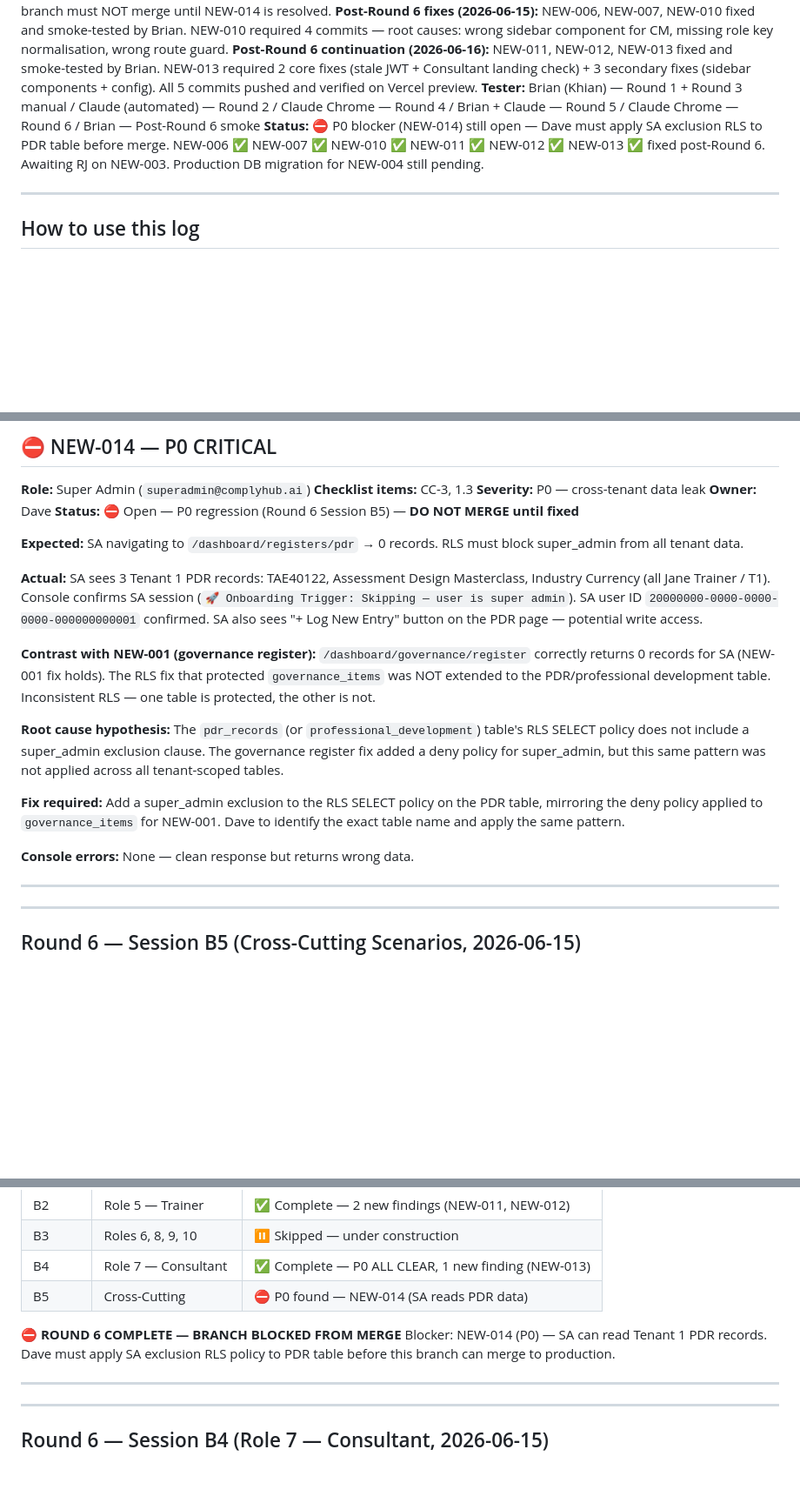
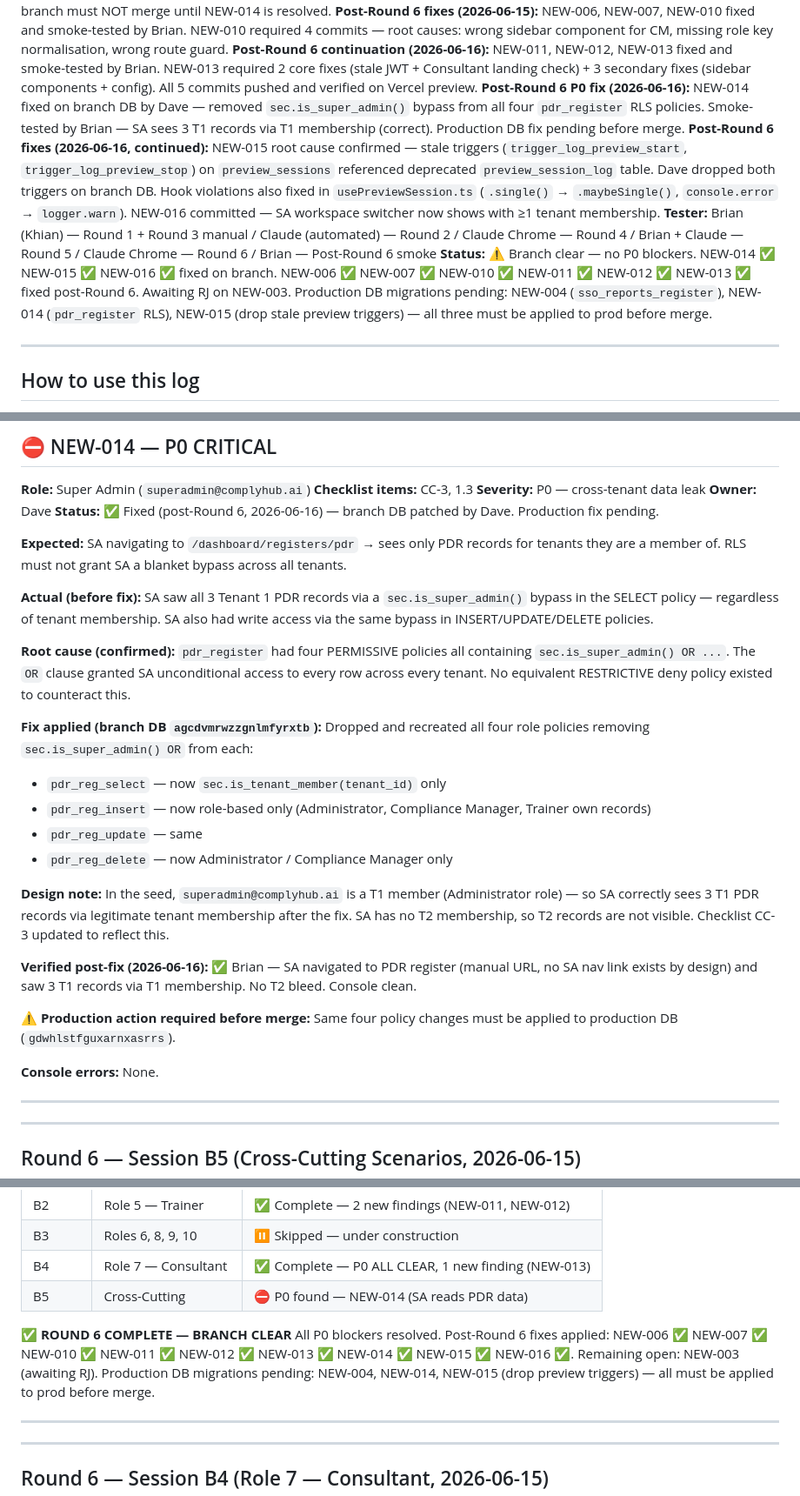
Before and after one commit to ComplyHub-ai/complyhub-kb, a Markdown page: reference/seed-qa-findings.md, 3 parts joined by grey strips. Shown at 87% size. Drawn GitHub-style; blank space fills up the shorter version.

```diff
--- a/reference/seed-qa-findings.md
+++ b/reference/seed-qa-findings.md
@@ -13,8 +13,10 @@
 **QA Round 6 (Session B5):** 2026-06-15 — Cross-Cutting scenarios complete. ⛔ P0 REGRESSION — NEW-014: SA can read Tenant 1 PDR records. Round 6 COMPLETE but branch must NOT merge until NEW-014 is resolved.
 **Post-Round 6 fixes (2026-06-15):** NEW-006, NEW-007, NEW-010 fixed and smoke-tested by Brian. NEW-010 required 4 commits — root causes: wrong sidebar component for CM, missing role key normalisation, wrong route guard.
 **Post-Round 6 continuation (2026-06-16):** NEW-011, NEW-012, NEW-013 fixed and smoke-tested by Brian. NEW-013 required 2 core fixes (stale JWT + Consultant landing check) + 3 secondary fixes (sidebar components + config). All 5 commits pushed and verified on Vercel preview.
+**Post-Round 6 P0 fix (2026-06-16):** NEW-014 fixed on branch DB by Dave — removed `sec.is_super_admin()` bypass from all four `pdr_register` RLS policies. Smoke-tested by Brian — SA sees 3 T1 records via T1 membership (correct). Production DB fix pending before merge.
+**Post-Round 6 fixes (2026-06-16, continued):** NEW-015 root cause confirmed — stale triggers (`trigger_log_preview_start`, `trigger_log_preview_stop`) on `preview_sessions` referenced deprecated `preview_session_log` table. Dave dropped both triggers on branch DB. Hook violations also fixed in `usePreviewSession.ts` (`.single()` → `.maybeSingle()`, `console.error` → `logger.warn`). NEW-016 committed — SA workspace switcher now shows with ≥1 tenant membership.
 **Tester:** Brian (Khian) — Round 1 + Round 3 manual / Claude (automated) — Round 2 / Claude Chrome — Round 4 / Brian + Claude — Round 5 / Claude Chrome — Round 6 / Brian — Post-Round 6 smoke
-**Status:** ⛔ P0 blocker (NEW-014) still open — Dave must apply SA exclusion RLS to PDR table before merge. NEW-006 ✅ NEW-007 ✅ NEW-010 ✅ NEW-011 ✅ NEW-012 ✅ NEW-013 ✅ fixed post-Round 6. Awaiting RJ on NEW-003. Production DB migration for NEW-004 still pending.
+**Status:** ⚠️ Branch clear — no P0 blockers. NEW-014 ✅ NEW-015 ✅ NEW-016 ✅ fixed on branch. NEW-006 ✅ NEW-007 ✅ NEW-010 ✅ NEW-011 ✅ NEW-012 ✅ NEW-013 ✅ fixed post-Round 6. Awaiting RJ on NEW-003. Production DB migrations pending: NEW-004 (`sso_reports_register`), NEW-014 (`pdr_register` RLS), NEW-015 (drop stale preview triggers) — all three must be applied to prod before merge.
 
 ---
 
@@ -834,19 +838,29 @@ Two separate issues:
 **Checklist items:** CC-3, 1.3
 **Severity:** P0 — cross-tenant data leak
 **Owner:** Dave
-**Status:** ⛔ Open — P0 regression (Round 6 Session B5) — **DO NOT MERGE until fixed**
+**Status:** ✅ Fixed (post-Round 6, 2026-06-16) — branch DB patched by Dave. Production fix pending.
 
-**Expected:** SA navigating to `/dashboard/registers/pdr` → 0 records. RLS must block super_admin from all tenant data.
+**Expected:** SA navigating to `/dashboard/registers/pdr` → sees only PDR records for tenants they are a member of. RLS must not grant SA a blanket bypass across all tenants.
 
-**Actual:** SA sees 3 Tenant 1 PDR records: TAE40122, Assessment Design Masterclass, Industry Currency (all Jane Trainer / T1). Console confirms SA session (`🚀 Onboarding Trigger: Skipping — user is super admin`). SA user ID `20000000-0000-0000-0000-000000000001` confirmed. SA also sees "+ Log New Entry" button on the PDR page — potential write access.
+**Actual (before fix):** SA saw all 3 Tenant 1 PDR records via a `sec.is_super_admin()` bypass in the SELECT policy — regardless of tenant membership. SA also had write access via the same bypass in INSERT/UPDATE/DELETE policies.
 
-**Contrast with NEW-001 (governance register):** `/dashboard/governance/register` correctly returns 0 records for SA (NEW-001 fix holds). The RLS fix that protected `governance_items` was NOT extended to the PDR/professional development table. Inconsistent RLS — one table is protected, the other is not.
+**Root cause (confirmed):** `pdr_register` had four PERMISSIVE policies all containing `sec.is_super_admin() OR ...`. The `OR` clause granted SA unconditional access to every row across every tenant. No equivalent RESTRICTIVE deny policy existed to counteract this.
 
-**Root cause hypothesis:** The `pdr_records` (or `professional_development`) table's RLS SELECT policy does not include a super_admin exclusion clause. The governance register fix added a deny policy for super_admin, but this same pattern was not applied across all tenant-scoped tables.
+**Fix applied (branch DB `agcdvmrwzzgnlmfyrxtb`):**
+Dropped and recreated all four role policies removing `sec.is_super_admin() OR` from each:
+- `pdr_reg_select` — now `sec.is_tenant_member(tenant_id)` only
+- `pdr_reg_insert` — now role-based only (Administrator, Compliance Manager, Trainer own records)
+- `pdr_reg_update` — same
+- `pdr_reg_delete` — now Administrator / Compliance Manager only
 
-**Fix required:** Add a super_admin exclusion to the RLS SELECT policy on the PDR table, mirroring the deny policy applied to `governance_items` for NEW-001. Dave to identify the exact table name and apply the same pattern.
+**Design note:** In the seed, `superadmin@complyhub.ai` is a T1 member (Administrator role) — so SA correctly sees 3 T1 PDR records via legitimate tenant membership after the fix. SA has no T2 membership, so T2 records are not visible. Checklist CC-3 updated to reflect this.
 
-**Console errors:** None — clean response but returns wrong data.
+**Verified post-fix (2026-06-16):** ✅ Brian — SA navigated to PDR register (manual URL, no SA nav link exists by design) and saw 3 T1 records via T1 membership. No T2 bleed. Console clean.
+
+**⚠️ Production action required before merge:**
+Same four policy changes must be applied to production DB (`gdwhlstfguxarnxasrrs`).
+
+**Console errors:** None.
 
 ---
 
@@ -895,8 +909,8 @@ Two separate issues:
 | B4 | Role 7 — Consultant | ✅ Complete — P0 ALL CLEAR, 1 new finding (NEW-013) |
 | B5 | Cross-Cutting | ⛔ P0 found — NEW-014 (SA reads PDR data) |
 
-**⛔ ROUND 6 COMPLETE — BRANCH BLOCKED FROM MERGE**
-Blocker: NEW-014 (P0) — SA can read Tenant 1 PDR records. Dave must apply SA exclusion RLS policy to PDR table before this branch can merge to production.
+**✅ ROUND 6 COMPLETE — BRANCH CLEAR**
+All P0 blockers resolved. Post-Round 6 fixes applied: NEW-006 ✅ NEW-007 ✅ NEW-010 ✅ NEW-011 ✅ NEW-012 ✅ NEW-013 ✅ NEW-014 ✅ NEW-015 ✅ NEW-016 ✅. Remaining open: NEW-003 (awaiting RJ). Production DB migrations pending: NEW-004, NEW-014, NEW-015 (drop preview triggers) — all must be applied to prod before merge.
 
 ---
 
```
Also changed, not shown: other parts of reference/seed-qa-findings.md (+70 -2 lines).
